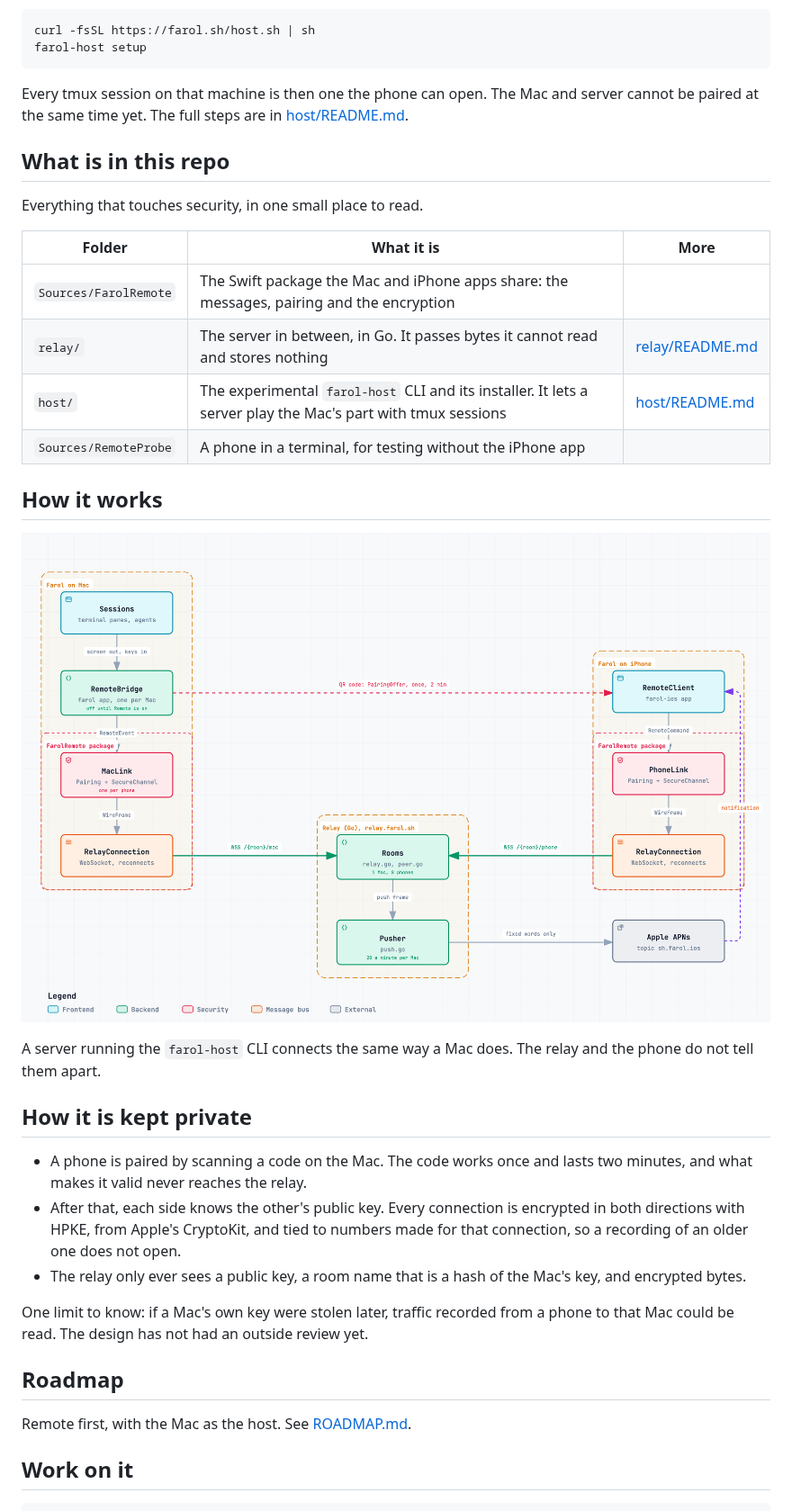
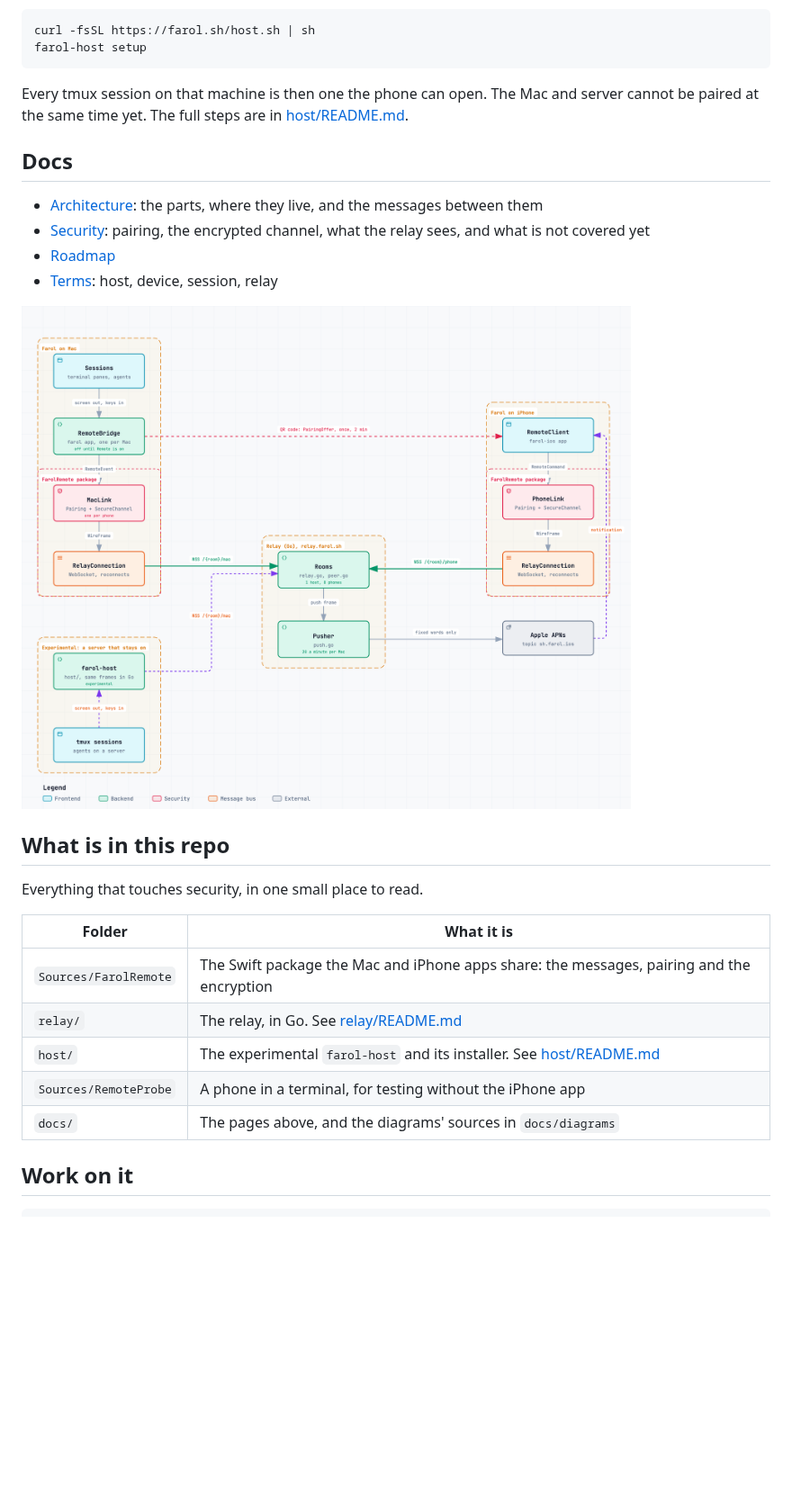
Before and after one commit to snowztech/farol-remote, a Markdown page: README.md, the part around the change. Shown at 90% size. Drawn GitHub-style; pictures changed too: docs/architecture.png (deleted), docs/diagrams/architecture.png (added); blank space fills up the shorter version.

Commit message:
docs: put farol-host back as experimental, and gather the docs and diagrams in docs/

```diff
--- a/README.md
+++ b/README.md
@@ -19,34 +19,26 @@ farol-host setup
 
 Every tmux session on that machine is then one the phone can open. The Mac and server cannot be paired at the same time yet. The full steps are in [host/README.md](host/README.md).
 
+## Docs
+
+- [Architecture](docs/architecture.md): the parts, where they live, and the messages between them
+- [Security](docs/security.md): pairing, the encrypted channel, what the relay sees, and what is not covered yet
+- [Roadmap](ROADMAP.md)
+- [Terms](CONTEXT.md): host, device, session, relay
+
+![The Mac, the relay, the phone and the experimental server](docs/diagrams/architecture.png)
+
 ## What is in this repo
 
 Everything that touches security, in one small place to read.
 
-| Folder | What it is | More |
-| --- | --- | --- |
-| `Sources/FarolRemote` | The Swift package the Mac and iPhone apps share: the messages, pairing and the encryption | |
-| `relay/` | The server in between, in Go. It passes bytes it cannot read and stores nothing | [relay/README.md](relay/README.md) |
-| `host/` | The experimental `farol-host` CLI and its installer. It lets a server play the Mac's part with tmux sessions | [host/README.md](host/README.md) |
-| `Sources/RemoteProbe` | A phone in a terminal, for testing without the iPhone app | |
-
-## How it works
-
-![The Mac, the relay and the phone](docs/architecture.png)
-
-A server running the `farol-host` CLI connects the same way a Mac does. The relay and the phone do not tell them apart.
-
-## How it is kept private
-
-- A phone is paired by scanning a code on the Mac. The code works once and lasts two minutes, and what makes it valid never reaches the relay.
-- After that, each side knows the other's public key. Every connection is encrypted in both directions with HPKE, from Apple's CryptoKit, and tied to numbers made for that connection, so a recording of an older one does not open.
-- The relay only ever sees a public key, a room name that is a hash of the Mac's key, and encrypted bytes.
-
-One limit to know: if a Mac's own key were stolen later, traffic recorded from a phone to that Mac could be read. The design has not had an outside review yet.
-
-## Roadmap
-
-Remote first, with the Mac as the host. See [ROADMAP.md](ROADMAP.md).
+| Folder | What it is |
+| --- | --- |
+| `Sources/FarolRemote` | The Swift package the Mac and iPhone apps share: the messages, pairing and the encryption |
+| `relay/` | The relay, in Go. See [relay/README.md](relay/README.md) |
+| `host/` | The experimental `farol-host` and its installer. See [host/README.md](host/README.md) |
+| `Sources/RemoteProbe` | A phone in a terminal, for testing without the iPhone app |
+| `docs/` | The pages above, and the diagrams' sources in `docs/diagrams` |
 
 ## Work on it
 
```
Also changed, not shown: docs/architecture.md (added, +25 -0 lines), docs/diagrams/README.md (added, +5 -0 lines), docs/security.md (added, +31 -0 lines), docs/diagrams/connection.png (added), 4 other files.
